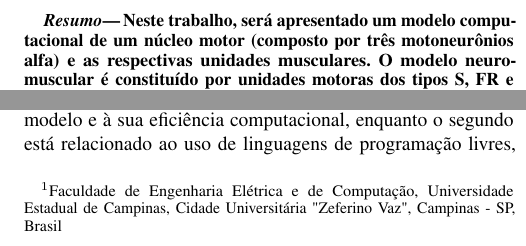
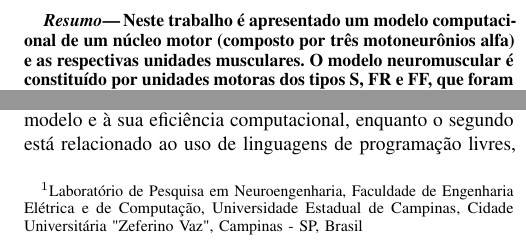
Before and after one commit to heitorsf/reproducible, a LaTeX paper (pdf_overleaf/main.tex, which reads pdf_overleaf/Resumo.tex): two parts of the columns of page 1 of 4, joined at a grey line, cut so that both start at the same text. Compiled offline with pdfLaTeX.

Commit message:
Updated PDF file.

```diff
--- a/pdf_overleaf/Resumo.tex
+++ b/pdf_overleaf/Resumo.tex
@@ -1 +1 @@
-Neste trabalho, será apresentado um modelo computacional de um núcleo motor (composto por três motoneurônios alfa) e as respectivas unidades musculares. O modelo neuromuscular é constituído por unidades motoras dos tipos S, FR e FF, que foram implementadas computacionalmente utilizando a linguagem de programação Python e as bibliotecas do simulador NEURON. O modelo representou aspectos fundamentais do funcionamento do sistema neuromuscular como, por exemplo, a relação entre a força e a frequência de ativação das unidades motoras, bem como a ordem de recrutamento e a modulação da frequência de disparos de potenciais de ação das unidades motoras durante a geração da força muscular. Os códigos-fonte estão disponíveis em https://github.com/heitorsf/reproducible.
+Neste trabalho é apresentado um modelo computacional de um núcleo motor (composto por três motoneurônios alfa) e as respectivas unidades musculares. O modelo neuromuscular é constituído por unidades motoras dos tipos S, FR e FF, que foram implementadas computacionalmente utilizando a linguagem de programação Python e as bibliotecas do simulador NEURON. O modelo representou aspectos fundamentais do funcionamento do sistema neuromuscular como, por exemplo, a relação entre a força e a frequência de ativação das unidades motoras, bem como a ordem de recrutamento e a modulação da frequência de disparos de potenciais de ação das unidades motoras durante a geração da força muscular. Os códigos-fonte estão disponíveis em https://github.com/heitorsf/reproducible.
--- a/pdf_overleaf/main.tex
+++ b/pdf_overleaf/main.tex
@@ -55,8 +55,8 @@ Modelo Computacional do Sistema Neuromuscular
 %         {\tt\small pmisra@cs.wright.edu}}
 %}
 
-\author{Heitor Sanchez Fernandes$^{1}$ and Pradeep Misra$^{2}$% <-this % stops a space
-\thanks{$^{1}$Faculdade de Engenharia Elétrica e de Computação,
+\author{Heitor Sanchez Fernandes$^{1}$% <-this % stops a space
+\thanks{$^{1}$Laboratório de Pesquisa em Neuroengenharia,      Faculdade de Engenharia Elétrica e de Computação,
         Universidade Estadual de Campinas, Cidade Universitária "Zeferino Vaz", Campinas - SP, Brasil}%
 }
 
```
Also changed, not shown: dev/x86_64/*.inc (deleted, +0 -1 lines), pdf_overleaf/Artigo.pdf, 11 other files.
